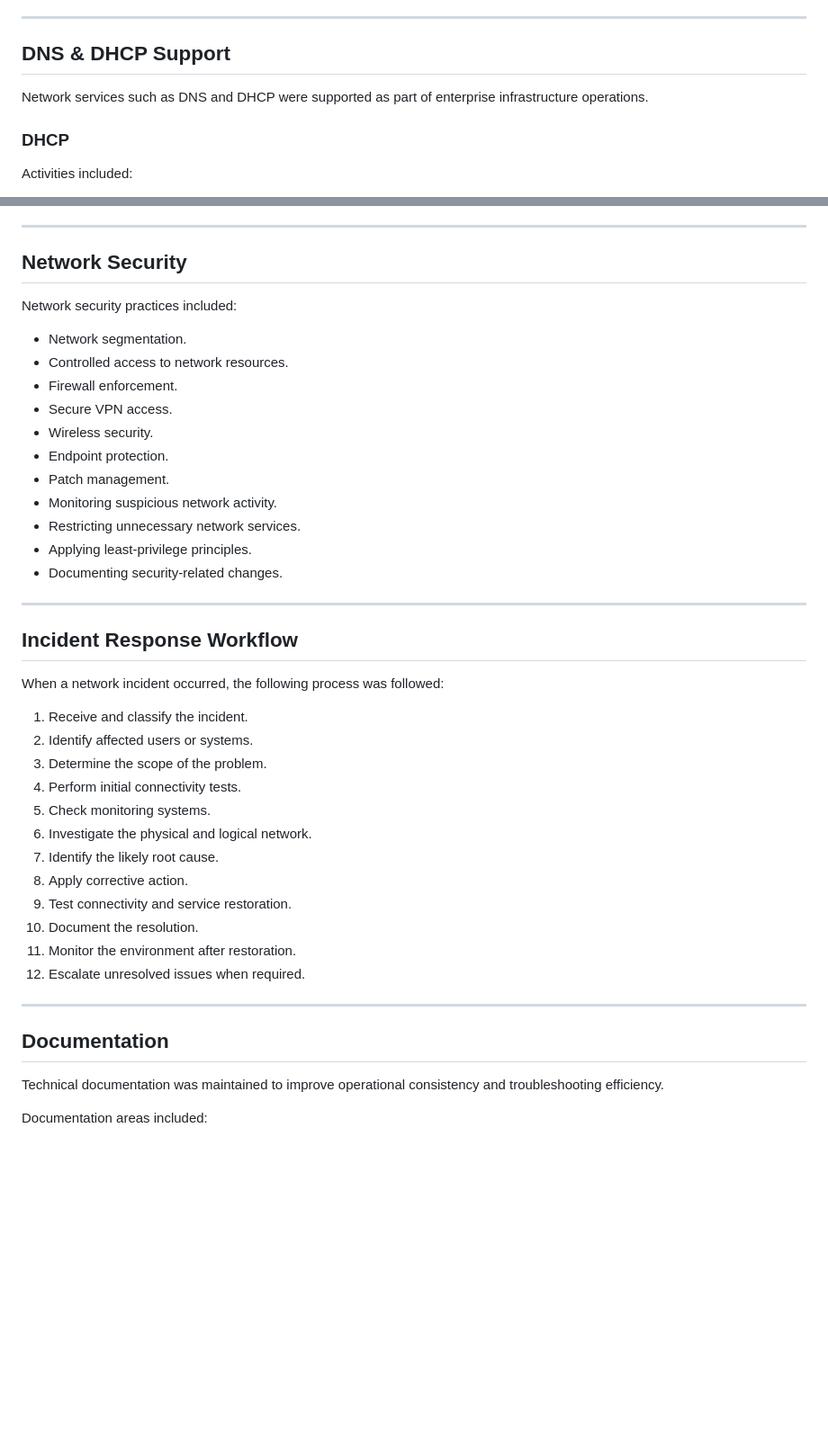
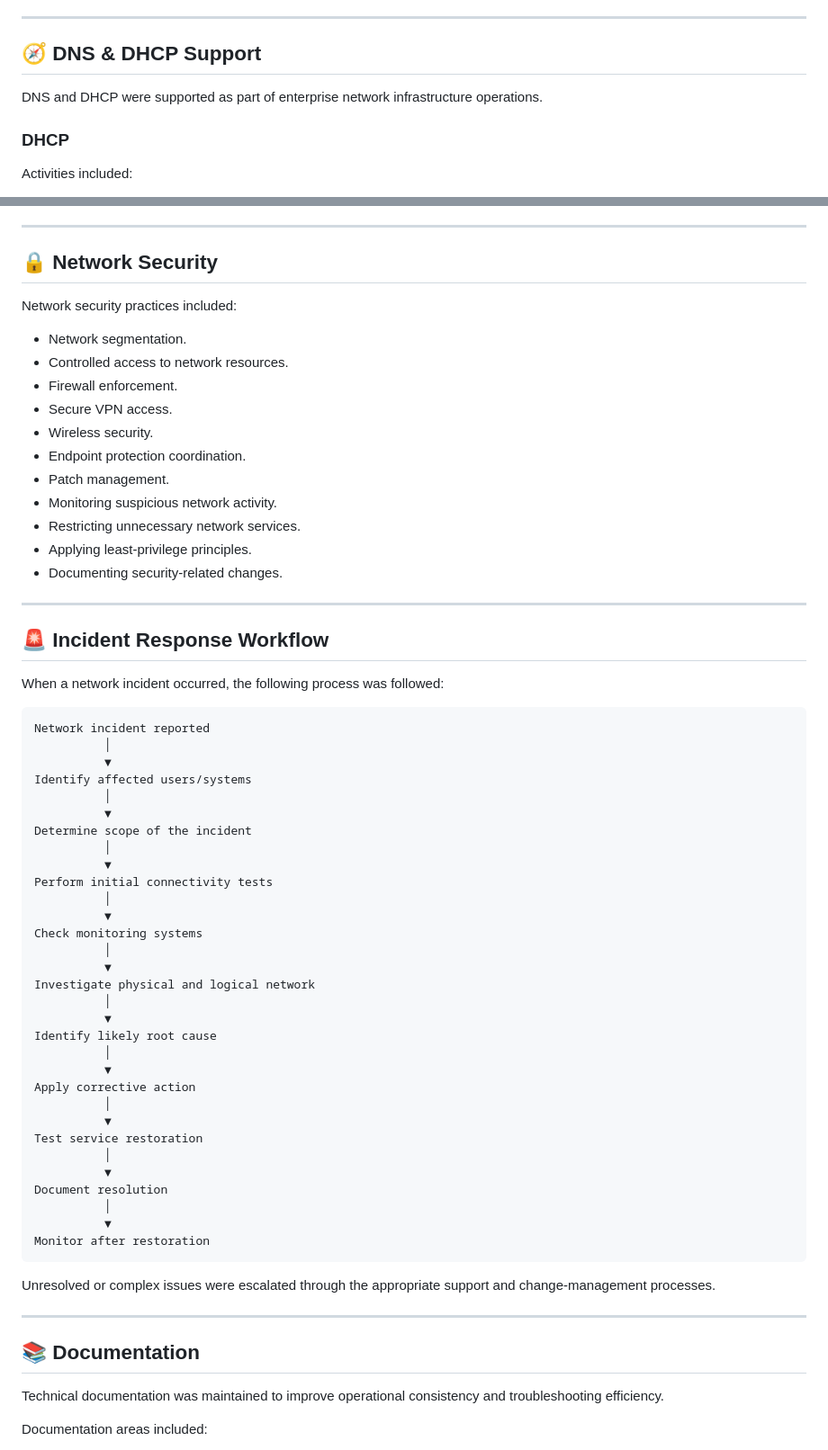
Before and after one commit to Godfrey-Alimony/IT-Infrastructure-Portfolio, a Markdown page: Projects/Network-Infrastructure-Administration/README.md, 2 parts joined by grey strips. Shown at 90% size. Drawn GitHub-style; blank space fills up the shorter version.

Commit message:
Upgrade Network Infrastructure project case study

````diff
--- a/Projects/Network-Infrastructure-Administration/README.md
+++ b/Projects/Network-Infrastructure-Administration/README.md
@@ -134,9 +143,9 @@ Network routing and switching support included:
 
 ---
 
-## DNS & DHCP Support
+## 🧭 DNS & DHCP Support
 
-Network services such as DNS and DHCP were supported as part of enterprise infrastructure operations.
+DNS and DHCP were supported as part of enterprise network infrastructure operations.
 
 ### DHCP
 
@@ -316,7 +323,7 @@ Preventive network maintenance included:
 
 ---
 
-## Network Security
+## 🔒 Network Security
 
 Network security practices included:
 
@@ -325,7 +332,7 @@ Network security practices included:
 * Firewall enforcement.
 * Secure VPN access.
 * Wireless security.
-* Endpoint protection.
+* Endpoint protection coordination.
 * Patch management.
 * Monitoring suspicious network activity.
 * Restricting unnecessary network services.
@@ -334,26 +341,49 @@ Network security practices included:
 
 ---
 
-## Incident Response Workflow
+## 🚨 Incident Response Workflow
 
 When a network incident occurred, the following process was followed:
 
-1. Receive and classify the incident.
-2. Identify affected users or systems.
-3. Determine the scope of the problem.
-4. Perform initial connectivity tests.
-5. Check monitoring systems.
-6. Investigate the physical and logical network.
-7. Identify the likely root cause.
-8. Apply corrective action.
-9. Test connectivity and service restoration.
-10. Document the resolution.
-11. Monitor the environment after restoration.
-12. Escalate unresolved issues when required.
+```text
+Network incident reported
+          │
+          ▼
+Identify affected users/systems
+          │
+          ▼
+Determine scope of the incident
+          │
+          ▼
+Perform initial connectivity tests
+          │
+          ▼
+Check monitoring systems
+          │
+          ▼
+Investigate physical and logical network
+          │
+          ▼
+Identify likely root cause
+          │
+          ▼
+Apply corrective action
+          │
+          ▼
+Test service restoration
+          │
+          ▼
+Document resolution
+          │
+          ▼
+Monitor after restoration
+```
+
+Unresolved or complex issues were escalated through the appropriate support and change-management processes.
 
 ---
 
-## Documentation
+## 📚 Documentation
 
 Technical documentation was maintained to improve operational consistency and troubleshooting efficiency.
 
````
Also changed, not shown: other parts of Projects/Network-Infrastructure-Administration/README.md (+91 -55 lines).
